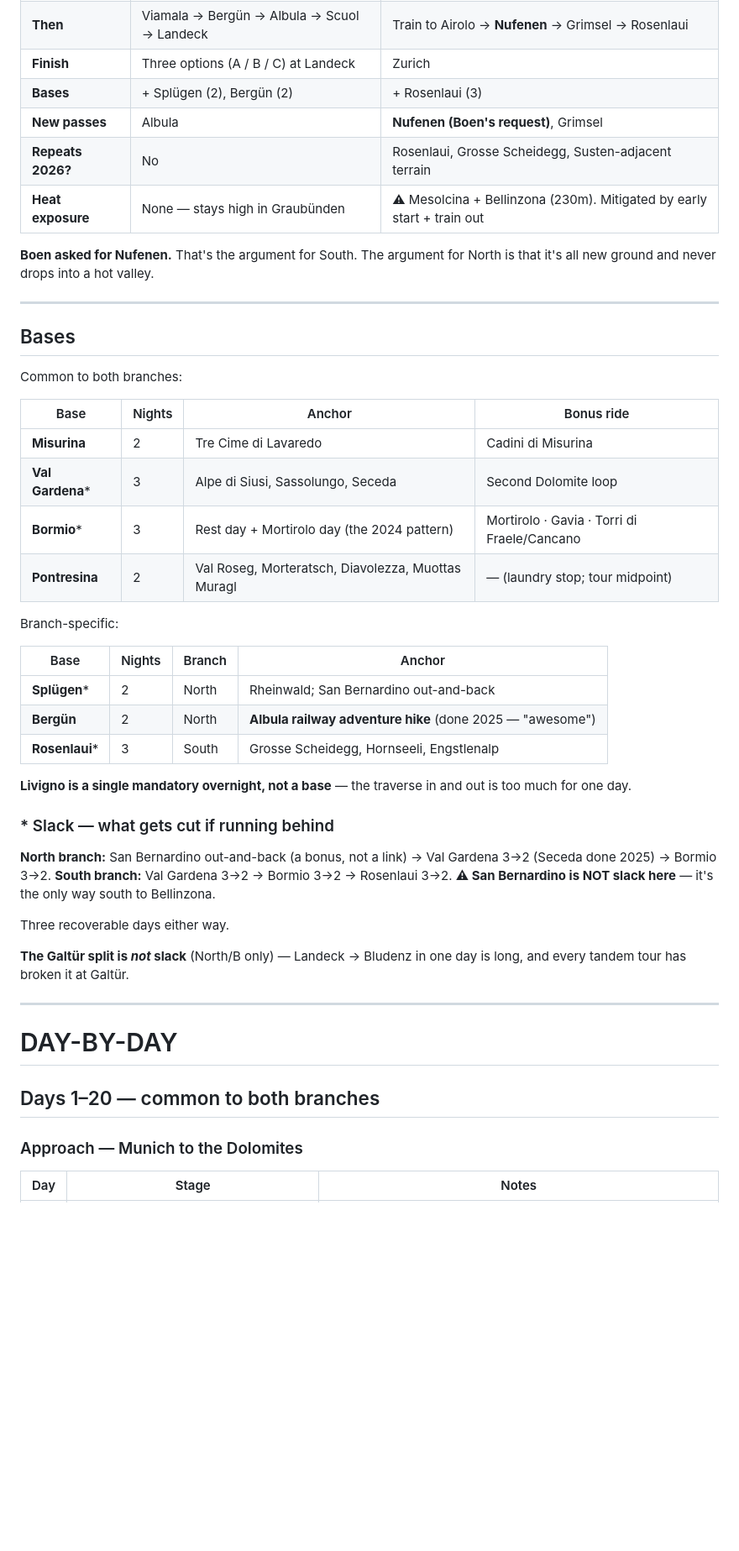
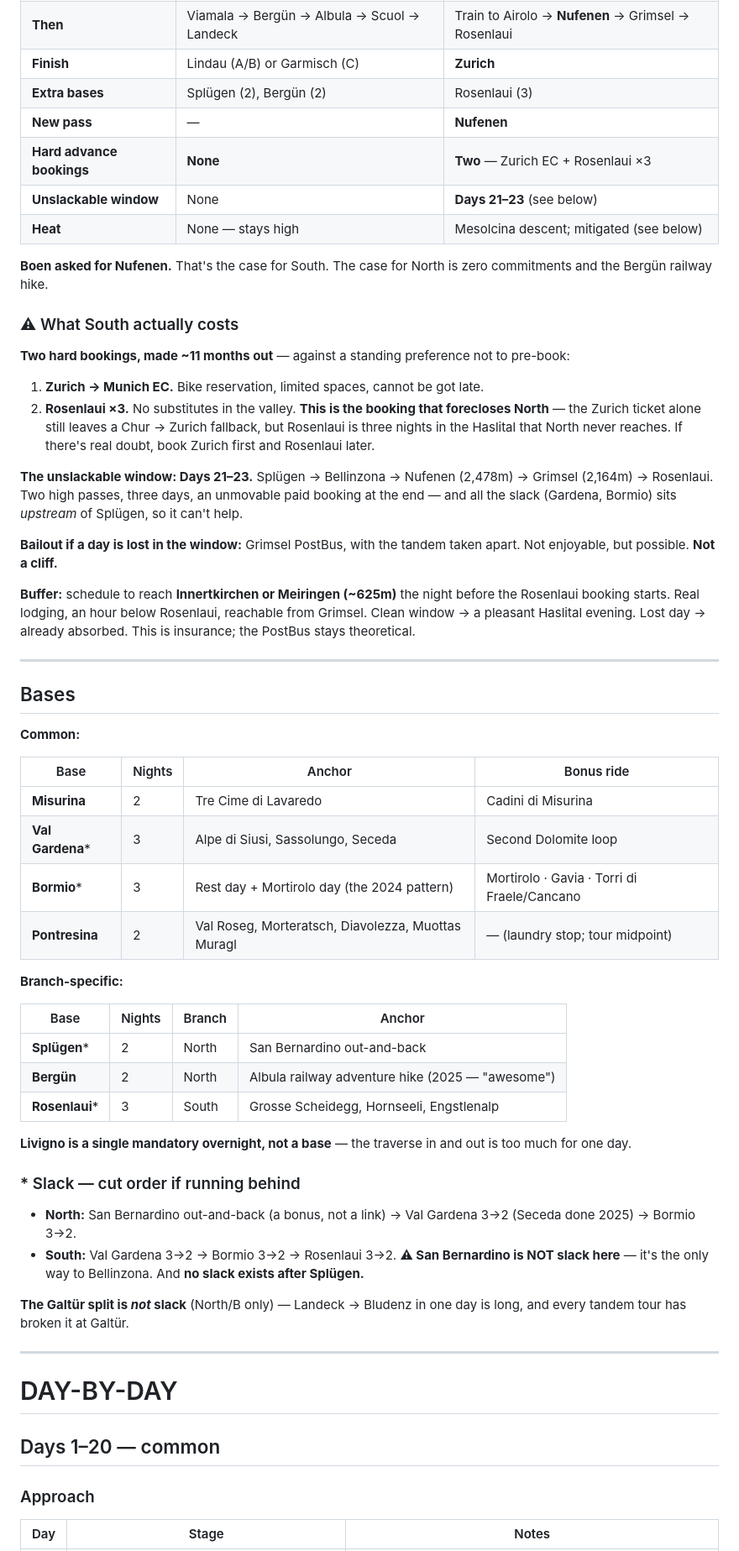
Before and after one commit to piaw/www, a Markdown page: claude/Draft2027.md, the part around one of its changes. Shown at 84% size. Rendered like a GitHub page; blank space fills up the shorter version.

```diff
--- a/claude/Draft2027.md
+++ b/claude/Draft2027.md
@@ -28,17 +69,31 @@ Everything through Day 20 is common. At Splügen you choose which way San Bernar
 | **Then** | Viamala → Bergün → Albula → Scuol → Landeck | Train to Airolo → **Nufenen** → Grimsel → Rosenlaui |
-| **Finish** | Three options (A / B / C) at Landeck | Zurich |
-| **Bases** | + Splügen (2), Bergün (2) | + Rosenlaui (3) |
-| **New passes** | Albula | **Nufenen (Boen's request)**, Grimsel |
-| **Repeats 2026?** | No | Rosenlaui, Grosse Scheidegg, Susten-adjacent terrain |
-| **Heat exposure** | None — stays high in Graubünden | ⚠ Mesolcina + Bellinzona (230m). Mitigated by early start + train out |
+| **Finish** | Lindau (A/B) or Garmisch (C) | **Zurich** |
+| **Extra bases** | Splügen (2), Bergün (2) | Rosenlaui (3) |
+| **New pass** | — | **Nufenen** |
+| **Hard advance bookings** | **None** | **Two** — Zurich EC + Rosenlaui ×3 |
+| **Unslackable window** | None | **Days 21–23** (see below) |
+| **Heat** | None — stays high | Mesolcina descent; mitigated (see below) |
 
-**Boen asked for Nufenen.** That's the argument for South. The argument for North is that it's all new ground and never drops into a hot valley.
+**Boen asked for Nufenen.** That's the case for South. The case for North is zero commitments and the Bergün railway hike.
+
+### ⚠ What South actually costs
+
+**Two hard bookings, made ~11 months out** — against a standing preference not to pre-book:
+
+1. **Zurich → Munich EC.** Bike reservation, limited spaces, cannot be got late.
+2. **Rosenlaui ×3.** No substitutes in the valley. **This is the booking that forecloses North** — the Zurich ticket alone still leaves a Chur → Zurich fallback, but Rosenlaui is three nights in the Haslital that North never reaches. If there's real doubt, book Zurich first and Rosenlaui later.
+
+**The unslackable window: Days 21–23.** Splügen → Bellinzona → Nufenen (2,478m) → Grimsel (2,164m) → Rosenlaui. Two high passes, three days, an unmovable paid booking at the end — and all the slack (Gardena, Bormio) sits *upstream* of Splügen, so it can't help.
+
+**Bailout if a day is lost in the window:** Grimsel PostBus, with the tandem taken apart. Not enjoyable, but possible. **Not a cliff.**
+
+**Buffer:** schedule to reach **Innertkirchen or Meiringen (~625m)** the night before the Rosenlaui booking starts. Real lodging, an hour below Rosenlaui, reachable from Grimsel. Clean window → a pleasant Haslital evening. Lost day → already absorbed. This is insurance; the PostBus stays theoretical.
 
 ---
 
 ## Bases
 
-Common to both branches:
+**Common:**
 
 | Base | Nights | Anchor | Bonus ride |
 |---|---|---|---|
@@ -47,22 +102,19 @@ Common to both branches:
 | **Bormio*** | 3 | Rest day + Mortirolo day (the 2024 pattern) | Mortirolo · Gavia · Torri di Fraele/Cancano |
 | **Pontresina** | 2 | Val Roseg, Morteratsch, Diavolezza, Muottas Muragl | — (laundry stop; tour midpoint) |
 
-Branch-specific:
+**Branch-specific:**
 
 | Base | Nights | Branch | Anchor |
 |---|---|---|---|
-| **Splügen*** | 2 | North | Rheinwald; San Bernardino out-and-back |
-| **Bergün** | 2 | North | **Albula railway adventure hike** (done 2025 — "awesome") |
+| **Splügen*** | 2 | North | San Bernardino out-and-back |
+| **Bergün** | 2 | North | Albula railway adventure hike (2025 — "awesome") |
 | **Rosenlaui*** | 3 | South | Grosse Scheidegg, Hornseeli, Engstlenalp |
 
 **Livigno is a single mandatory overnight, not a base** — the traverse in and out is too much for one day.
 
-### * Slack — what gets cut if running behind
-
-**North branch:** San Bernardino out-and-back (a bonus, not a link) → Val Gardena 3→2 (Seceda done 2025) → Bormio 3→2.
-**South branch:** Val Gardena 3→2 → Bormio 3→2 → Rosenlaui 3→2. **⚠ San Bernardino is NOT slack here** — it's the only way south to Bellinzona.
-
-Three recoverable days either way.
+### * Slack — cut order if running behind
+- **North:** San Bernardino out-and-back (a bonus, not a link) → Val Gardena 3→2 (Seceda done 2025) → Bormio 3→2.
+- **South:** Val Gardena 3→2 → Bormio 3→2 → Rosenlaui 3→2. **⚠ San Bernardino is NOT slack here** — it's the only way to Bellinzona. And **no slack exists after Splügen.**
 
 **The Galtür split is *not* slack** (North/B only) — Landeck → Bludenz in one day is long, and every tandem tour has broken it at Galtür.
 
@@ -70,9 +122,9 @@ Three recoverable days either way.
 
 # DAY-BY-DAY
 
-## Days 1–20 — common to both branches
+## Days 1–20 — common
 
-### Approach — Munich to the Dolomites
+### Approach
 
 | Day | Stage | Notes |
 |---|---|---|
```
Also changed, not shown: other parts of claude/Draft2027.md (+133 -80 lines).
